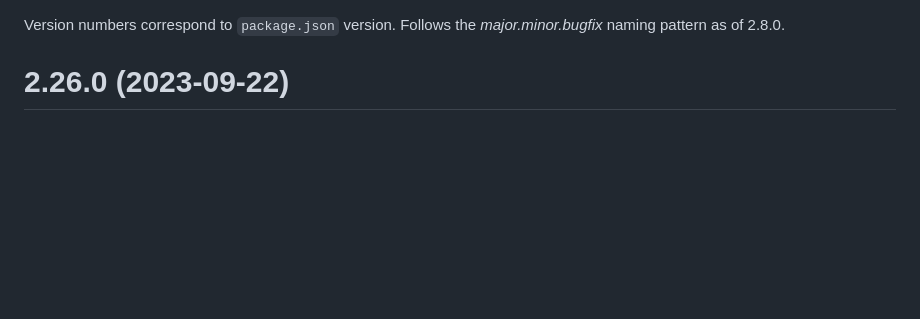
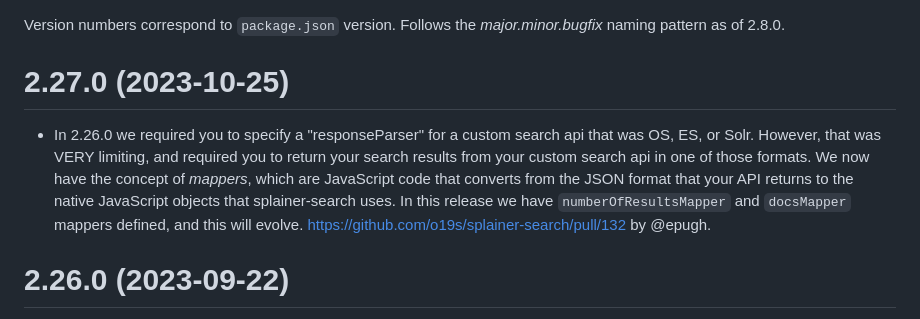
Before and after one commit to o19s/splainer-search, a Markdown page: CHANGELOG.md, the part around the change. GitHub-like rendering; blank space fills up the shorter version.

```diff
--- a/CHANGELOG.md
+++ b/CHANGELOG.md
@@ -1,4 +1,7 @@
 Version numbers correspond to `package.json` version.  Follows the _major.minor.bugfix_ naming pattern as of 2.8.0.
+
+# 2.27.0 (2023-10-25)
+- In 2.26.0 we required you to specify a "responseParser" for a custom search api that was OS, ES, or Solr.  However, that was VERY limiting, and required you to return your search results from your custom search api in one of those formats.   We now have the concept of _mappers_, which are JavaScript code that converts from the JSON format that your API returns to the native JavaScript objects that splainer-search uses.  In this release we have `numberOfResultsMapper` and `docsMapper` mappers defined, and this will evolve.  https://github.com/o19s/splainer-search/pull/132 by @epugh.
 
 # 2.26.0 (2023-09-22)
 - To support a custom search api, we need to be able to override how the SettingsValidator does a ping by passing in our own arguments.  Not a perfect solution, but enables a MVP _searchapi_ to work in Quepid.  https://github.com/o19s/splainer-search/pull/131 by @epugh.
```
